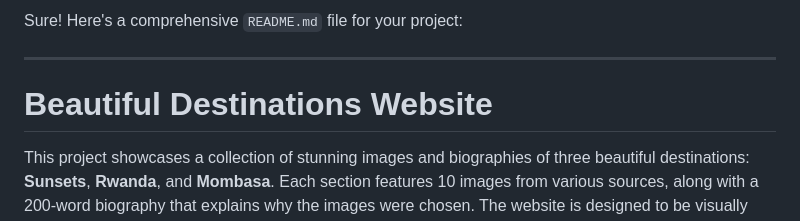
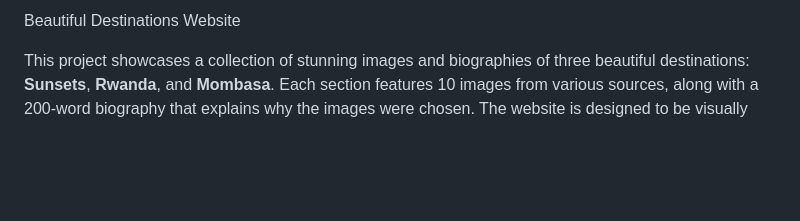
Before and after one commit to TechTinke/OscarPhotography, a Markdown page: README.md, the part around the change. Drawn GitHub-style; blank space fills up the shorter version.

```diff
--- a/README.md
+++ b/README.md
@@ -1,8 +1,4 @@
-Sure! Here's a comprehensive `README.md` file for your project:
-
----
-
-# Beautiful Destinations Website
+Beautiful Destinations Website
 
 This project showcases a collection of stunning images and biographies of three beautiful destinations: **Sunsets**, **Rwanda**, and **Mombasa**. Each section features 10 images from various sources, along with a 200-word biography that explains why the images were chosen. The website is designed to be visually appealing and provides an immersive experience for visitors.
 
```
